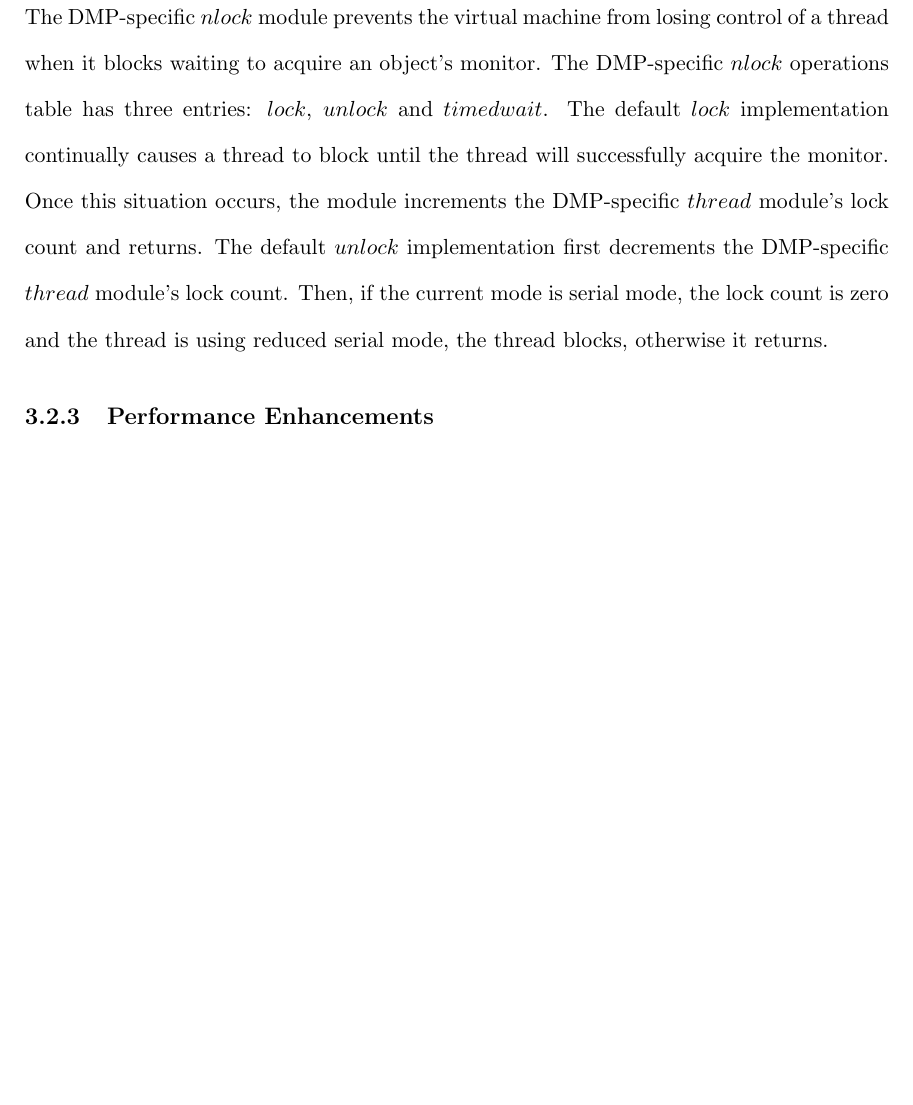
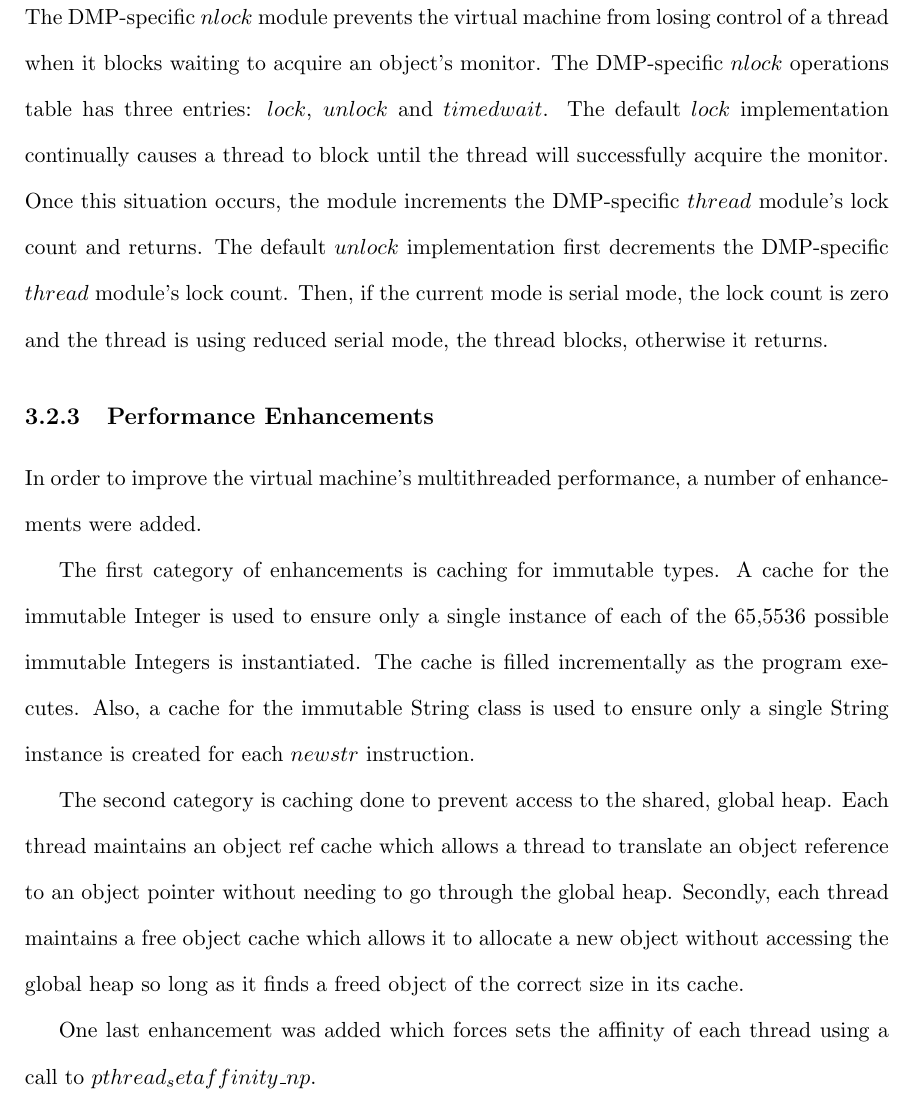
Before and after one commit to nwidger/mate, a LaTeX thesis (thesis/thesis.tex, which reads thesis/implementation.tex): part of page 36 of 46, cut so that both start at the same text, the shorter picture padded with empty space. Compiled offline with pdfLaTeX; a LaTeX package or settings file that is missing is left out.

Commit message:
o Added to performance enhancements section in implementation.tex
git-svn-id: svn+ssh://agate.cs.unh.edu/home/csg/nau7/svn/mate@317 8533781a-2b67-4406-8f2e-75780de0317d

```diff
--- a/thesis/implementation.tex
+++ b/thesis/implementation.tex
@@ -248,6 +248,28 @@ serial mode, the thread blocks, otherwise it returns.
 
 \subsection{Performance Enhancements}
 
+In order to improve the virtual machine's multithreaded performance, a
+number of enhancements were added.
+
+The first category of enhancements is caching for immutable types.  A
+cache for the immutable Integer is used to ensure only a single
+instance of each of the 65,5536 possible immutable Integers is
+instantiated.  The cache is filled incrementally as the program
+executes.  Also, a cache for the immutable String class is used to
+ensure only a single String instance is created for each $newstr$
+instruction.
+
+The second category is caching done to prevent access to the shared,
+global heap.  Each thread maintains an object ref cache which allows a
+thread to translate an object reference to an object pointer without
+needing to go through the global heap.  Secondly, each thread
+maintains a free object cache which allows it to allocate a new object
+without accessing the global heap so long as it finds a freed object
+of the correct size in its cache.
+
+One last enhancement was added which forces sets the affinity of each
+thread using a call to $pthread_setaffinity\_np$.
+
 % -Added integer cache to VM for immutable Integer objects as they are
 % created
 %
```
Also changed, not shown: thesis/implementation.tex (4 more changed lines).
